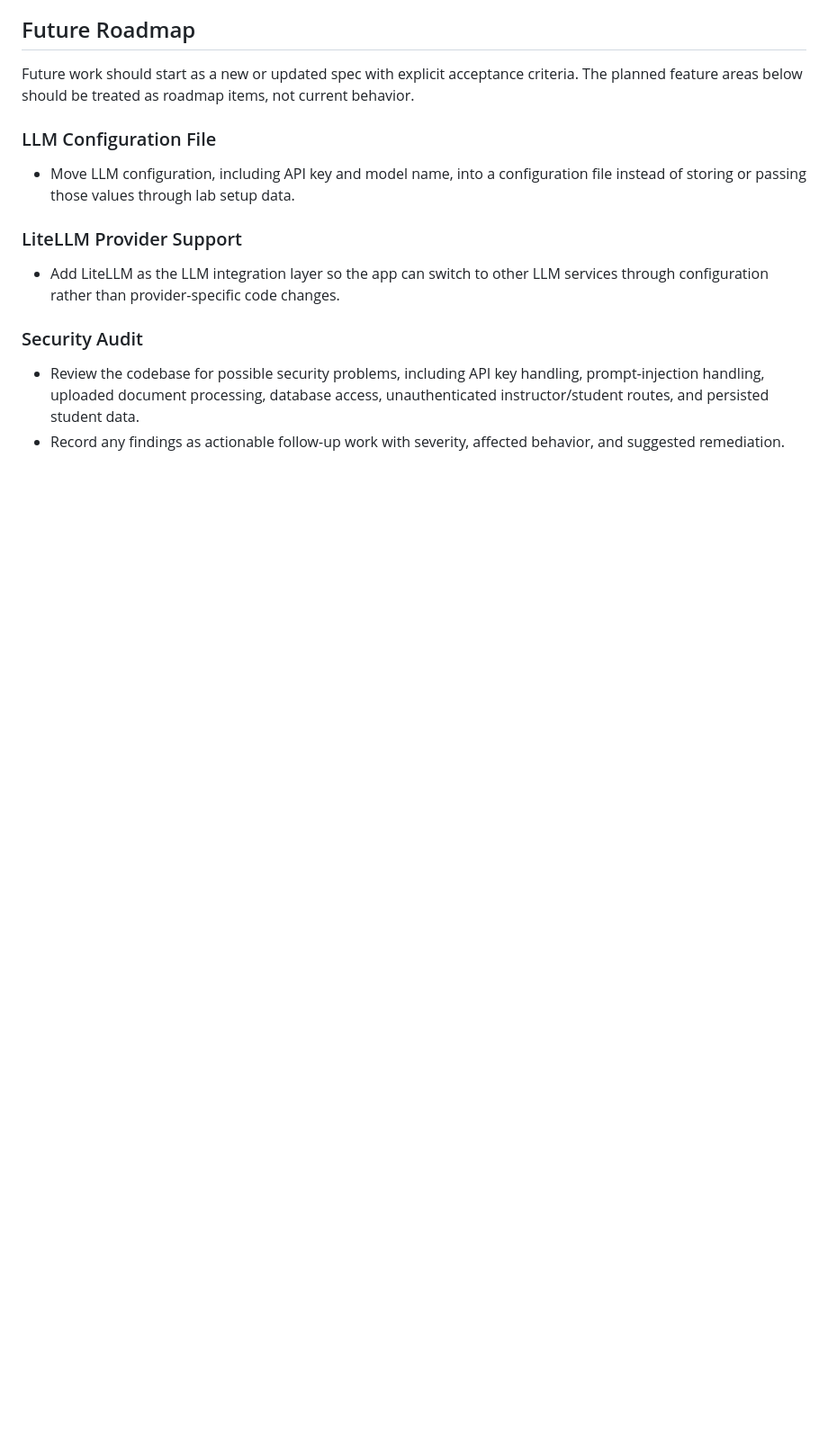
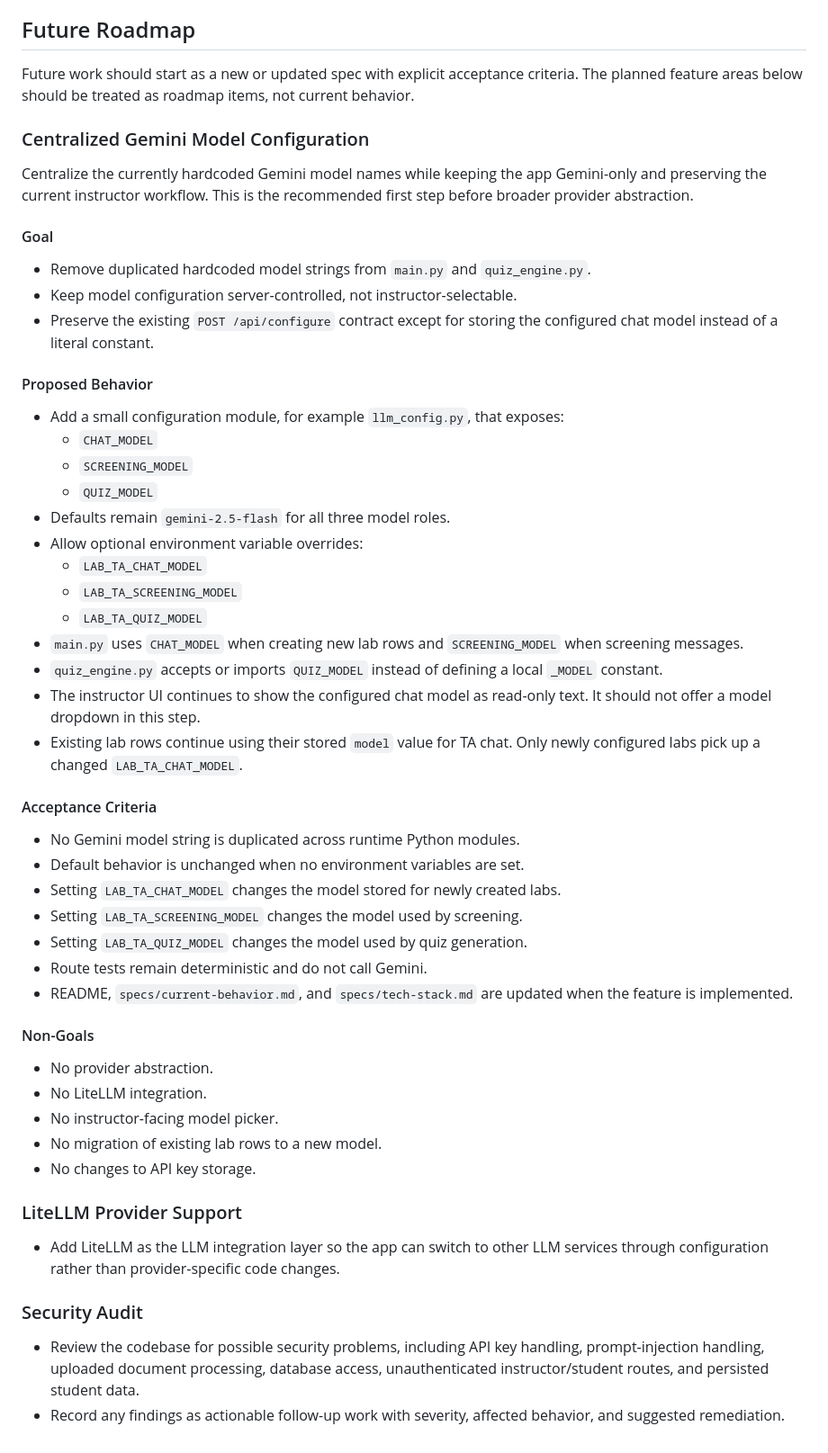
Before and after one commit to Boika-Lab/lab-ta, a Markdown page: specs/feature-roadmap.md, the part around the change. Shown at 90% size. Rendered like a GitHub page; blank space fills up the shorter version.

Commit message:
Specify centralized Gemini model configuration
Document the planned Gemini-only model configuration step with environment overrides, acceptance criteria, and non-goals before broader provider abstraction.

```diff
--- a/specs/feature-roadmap.md
+++ b/specs/feature-roadmap.md
@@ -63,10 +63,58 @@ Future work should start as a new or updated spec with explicit acceptance
 criteria. The planned feature areas below should be treated as roadmap items,
 not current behavior.
 
-### LLM Configuration File
+### Centralized Gemini Model Configuration
 
-- Move LLM configuration, including API key and model name, into a configuration
-  file instead of storing or passing those values through lab setup data.
+Centralize the currently hardcoded Gemini model names while keeping the app
+Gemini-only and preserving the current instructor workflow. This is the
+recommended first step before broader provider abstraction.
+
+#### Goal
+
+- Remove duplicated hardcoded model strings from `main.py` and
+  `quiz_engine.py`.
+- Keep model configuration server-controlled, not instructor-selectable.
+- Preserve the existing `POST /api/configure` contract except for storing the
+  configured chat model instead of a literal constant.
+
+#### Proposed Behavior
+
+- Add a small configuration module, for example `llm_config.py`, that exposes:
+  - `CHAT_MODEL`
+  - `SCREENING_MODEL`
+  - `QUIZ_MODEL`
+- Defaults remain `gemini-2.5-flash` for all three model roles.
+- Allow optional environment variable overrides:
+  - `LAB_TA_CHAT_MODEL`
+  - `LAB_TA_SCREENING_MODEL`
+  - `LAB_TA_QUIZ_MODEL`
+- `main.py` uses `CHAT_MODEL` when creating new lab rows and `SCREENING_MODEL`
+  when screening messages.
+- `quiz_engine.py` accepts or imports `QUIZ_MODEL` instead of defining a local
+  `_MODEL` constant.
+- The instructor UI continues to show the configured chat model as read-only
+  text. It should not offer a model dropdown in this step.
+- Existing lab rows continue using their stored `model` value for TA chat.
+  Only newly configured labs pick up a changed `LAB_TA_CHAT_MODEL`.
+
+#### Acceptance Criteria
+
+- No Gemini model string is duplicated across runtime Python modules.
+- Default behavior is unchanged when no environment variables are set.
+- Setting `LAB_TA_CHAT_MODEL` changes the model stored for newly created labs.
+- Setting `LAB_TA_SCREENING_MODEL` changes the model used by screening.
+- Setting `LAB_TA_QUIZ_MODEL` changes the model used by quiz generation.
+- Route tests remain deterministic and do not call Gemini.
+- README, `specs/current-behavior.md`, and `specs/tech-stack.md` are updated
+  when the feature is implemented.
+
+#### Non-Goals
+
+- No provider abstraction.
+- No LiteLLM integration.
+- No instructor-facing model picker.
+- No migration of existing lab rows to a new model.
+- No changes to API key storage.
 
 ### LiteLLM Provider Support
 
```
